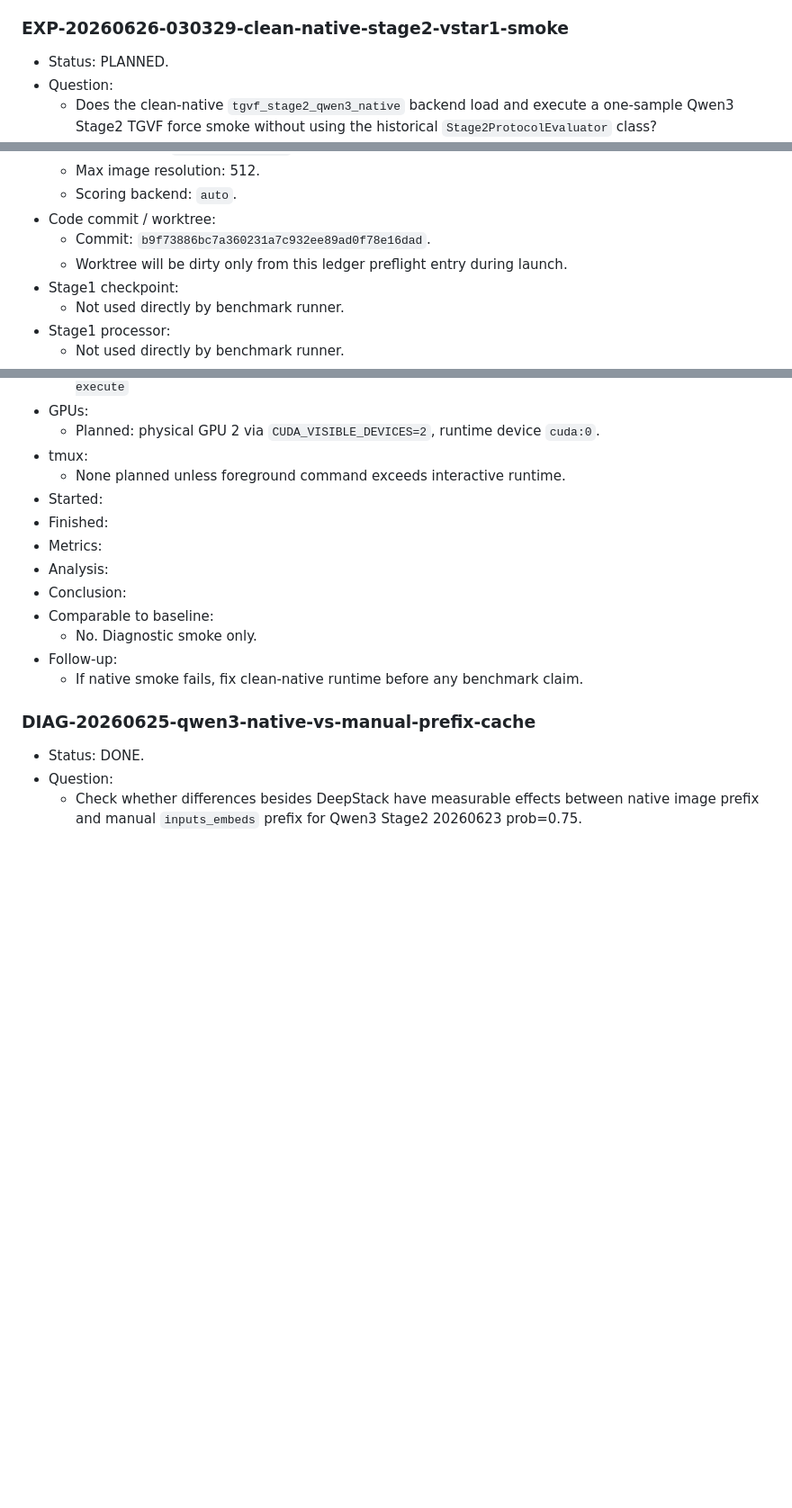
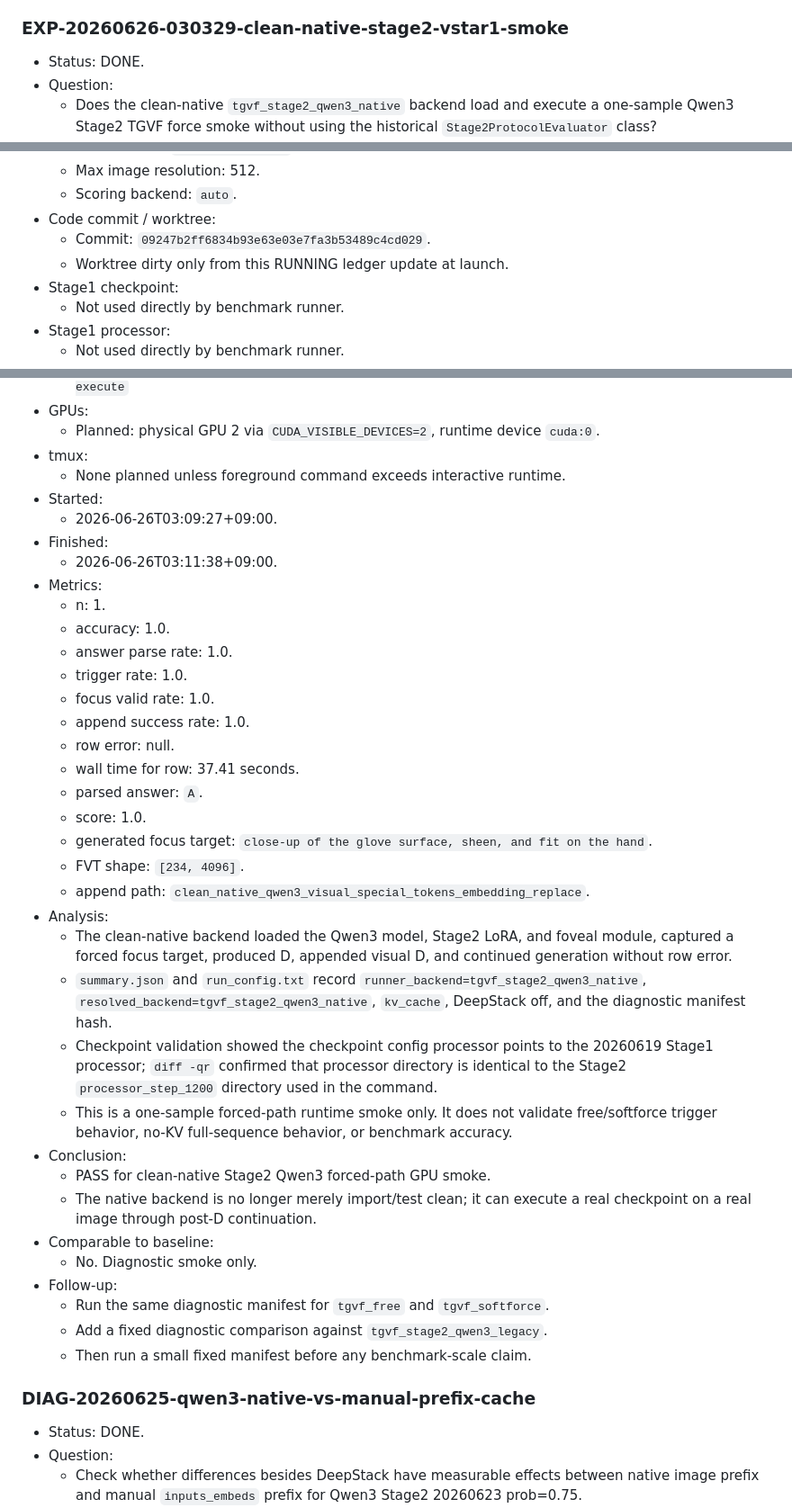
Before and after one commit to Miocio-nora/TGVF, a Markdown page: docs/EXPERIMENT_LEDGER.md, 3 parts joined by grey strips. Shown at 90% size. GitHub-like rendering; blank space fills up the shorter version.

```diff
--- a/docs/EXPERIMENT_LEDGER.md
+++ b/docs/EXPERIMENT_LEDGER.md
@@ -2462,7 +2462,7 @@ entry, update this file immediately.
 
 ### EXP-20260626-030329-clean-native-stage2-vstar1-smoke
 
-- Status: PLANNED.
+- Status: DONE.
 - Question:
   - Does the clean-native `tgvf_stage2_qwen3_native` backend load and execute a
     one-sample Qwen3 Stage2 TGVF force smoke without using the historical
@@ -2489,8 +2489,8 @@ entry, update this file immediately.
   - Max image resolution: 512.
   - Scoring backend: `auto`.
 - Code commit / worktree:
-  - Commit: `b9f73886bc7a360231a7c932ee89ad0f78e16dad`.
-  - Worktree will be dirty only from this ledger preflight entry during launch.
+  - Commit: `09247b2ff6834b93e63e03e7fa3b53489c4cd029`.
+  - Worktree dirty only from this RUNNING ledger update at launch.
 - Stage1 checkpoint:
   - Not used directly by benchmark runner.
 - Stage1 processor:
@@ -2522,14 +2522,49 @@ entry, update this file immediately.
 - tmux:
   - None planned unless foreground command exceeds interactive runtime.
 - Started:
+  - 2026-06-26T03:09:27+09:00.
 - Finished:
+  - 2026-06-26T03:11:38+09:00.
 - Metrics:
+  - n: 1.
+  - accuracy: 1.0.
+  - answer parse rate: 1.0.
+  - trigger rate: 1.0.
+  - focus valid rate: 1.0.
+  - append success rate: 1.0.
+  - row error: null.
+  - wall time for row: 37.41 seconds.
+  - parsed answer: `A`.
+  - score: 1.0.
+  - generated focus target:
+    `close-up of the glove surface, sheen, and fit on the hand`.
+  - FVT shape: `[234, 4096]`.
+  - append path:
+    `clean_native_qwen3_visual_special_tokens_embedding_replace`.
 - Analysis:
+  - The clean-native backend loaded the Qwen3 model, Stage2 LoRA, and foveal
+    module, captured a forced focus target, produced D, appended visual D, and
+    continued generation without row error.
+  - `summary.json` and `run_config.txt` record
+    `runner_backend=tgvf_stage2_qwen3_native`,
+    `resolved_backend=tgvf_stage2_qwen3_native`, `kv_cache`, DeepStack off, and
+    the diagnostic manifest hash.
+  - Checkpoint validation showed the checkpoint config processor points to the
+    20260619 Stage1 processor; `diff -qr` confirmed that processor directory is
+    identical to the Stage2 `processor_step_1200` directory used in the command.
+  - This is a one-sample forced-path runtime smoke only. It does not validate
+    free/softforce trigger behavior, no-KV full-sequence behavior, or benchmark
+    accuracy.
 - Conclusion:
+  - PASS for clean-native Stage2 Qwen3 forced-path GPU smoke.
+  - The native backend is no longer merely import/test clean; it can execute a
+    real checkpoint on a real image through post-D continuation.
 - Comparable to baseline:
   - No. Diagnostic smoke only.
 - Follow-up:
-  - If native smoke fails, fix clean-native runtime before any benchmark claim.
+  - Run the same diagnostic manifest for `tgvf_free` and `tgvf_softforce`.
+  - Add a fixed diagnostic comparison against `tgvf_stage2_qwen3_legacy`.
+  - Then run a small fixed manifest before any benchmark-scale claim.
 
 ### DIAG-20260625-qwen3-native-vs-manual-prefix-cache
 
```
Also changed, not shown: revisit_vlm_clean/README.md (+3 -2 lines), revisit_vlm_clean/docs/IMPLEMENTATION_PLAN.md (+54 -4 lines).
